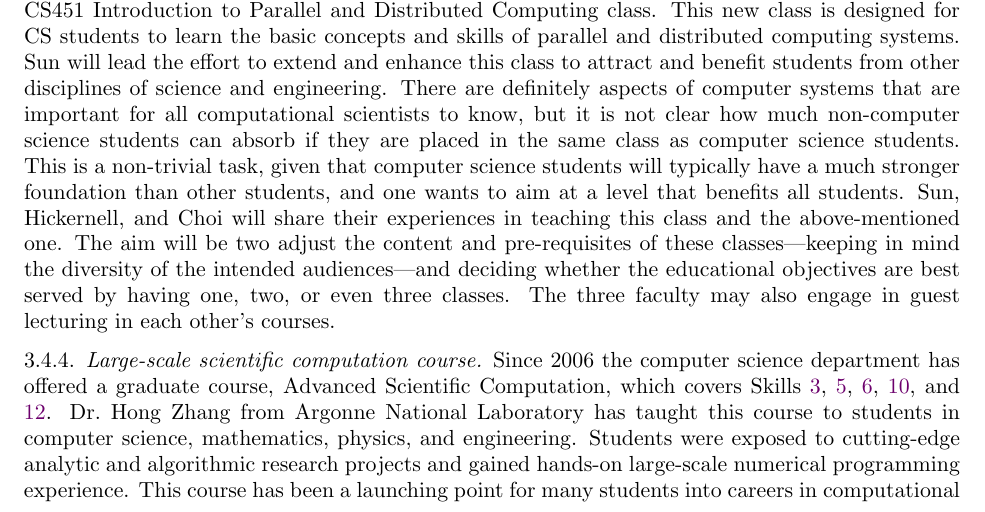
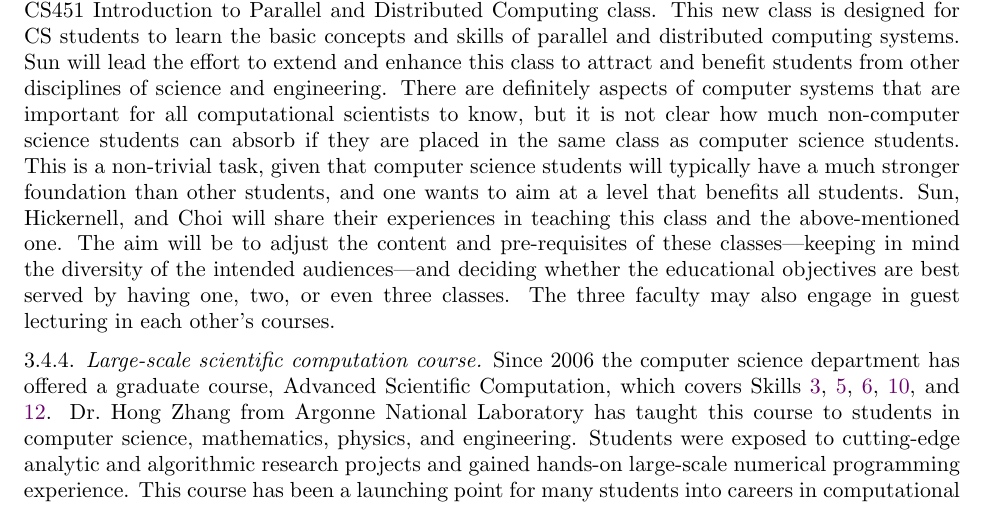
Before and after one commit to fjhickernell/NSF_CyberTraining_2018_Overleaf, a LaTeX paper (ProjectDescription.tex): part of page 10 of 27, cut so that both start at the same text. Compiled offline with pdfLaTeX.

Commit message:
Update on Overleaf.

```diff
--- a/ProjectDescription.tex
+++ b/ProjectDescription.tex
@@ -387,7 +387,7 @@ Students completed a project consisting of creating a small software library or
 
 We will grow this course to a standard three-credit undergraduate/graduate elective course.  In addition to a fuller treatment of the above topics, which address Skills \ref{Repro}--\ref{ContLib}, we will add material on working in a multi-lingual environment (Skill \ref{MultiLing}) and small-scale parallel computation (Skills \ref{TwoCPU} and \ref{TwoCPUWrite}).  The prerequisite will be any undergraduate course that covers numerical computation, therefore making this course accessible to a wider audience.
 
-\subsubsection{\UGradParallelName} \label{UGradParallel} Sun will be responsible for enhancing CS451 Introduction to Parallel and Distributed Computing class. This new class is designed for CS students to learn the basic concepts and skills of parallel and distributed computing systems. Sun will lead the effort to extend and enhance this class to attract and benefit students from other disciplines of science and engineering. There are definitely aspects of computer systems that are important for all computational scientists to know, but it is not clear how much non-computer science students can absorb if they are placed in the same class as computer science students.  This is a non-trivial task, given that computer science students will typically have a much stronger foundation than other students, and one wants to aim at a level that benefits all students.  Sun, Hickernell, and Choi will share their experiences in teaching this class and the above-mentioned one.  The aim will be two adjust the content and pre-requisites of these classes---keeping in mind the diversity of the intended audiences---and deciding whether the educational objectives are best served by having one, two, or even three classes.  The three faculty may also engage in guest lecturing in each other's courses.
+\subsubsection{\UGradParallelName} \label{UGradParallel} Sun will be responsible for enhancing CS451 Introduction to Parallel and Distributed Computing class. This new class is designed for CS students to learn the basic concepts and skills of parallel and distributed computing systems. Sun will lead the effort to extend and enhance this class to attract and benefit students from other disciplines of science and engineering. There are definitely aspects of computer systems that are important for all computational scientists to know, but it is not clear how much non-computer science students can absorb if they are placed in the same class as computer science students.  This is a non-trivial task, given that computer science students will typically have a much stronger foundation than other students, and one wants to aim at a level that benefits all students.  Sun, Hickernell, and Choi will share their experiences in teaching this class and the above-mentioned one.  The aim will be to adjust the content and pre-requisites of these classes---keeping in mind the diversity of the intended audiences---and deciding whether the educational objectives are best served by having one, two, or even three classes.  The three faculty may also engage in guest lecturing in each other's courses.
 
 \subsubsection{\LargeSCName} \label{LargeSC} Since 2006 the computer science department has offered a graduate course, Advanced Scientific Computation, which covers Skills \ref{Tight}, \ref{AnalVis}, \ref{MultiLing}, \ref{HighLib}, and \ref{EffLarge}.  Dr.~Hong Zhang from Argonne National Laboratory has taught this course to students in computer science, mathematics, physics, and engineering. Students were exposed to cutting-edge analytic and algorithmic research projects and gained hands-on large-scale numerical programming experience. This course has been a launching point for many students into careers in computational science.  Several of the course projects were integrated into the Portable Extensible Toolbox for Scientific Computing (PETSc) \cite{petsc-web-page17}, benefiting the scientific community in large. At least eight students received summer internships at Argonne after taking her course, and three of her students eventually became post-doctoral researchers at Argonne.
 
```
